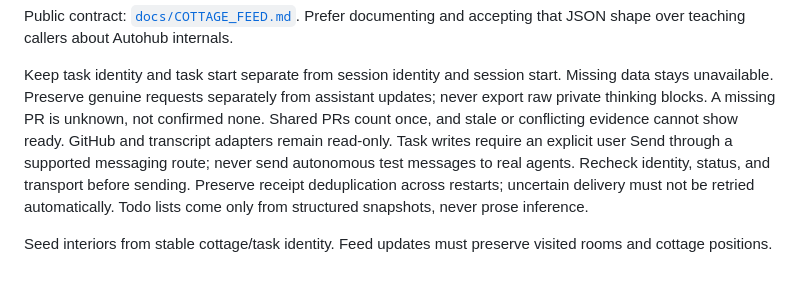
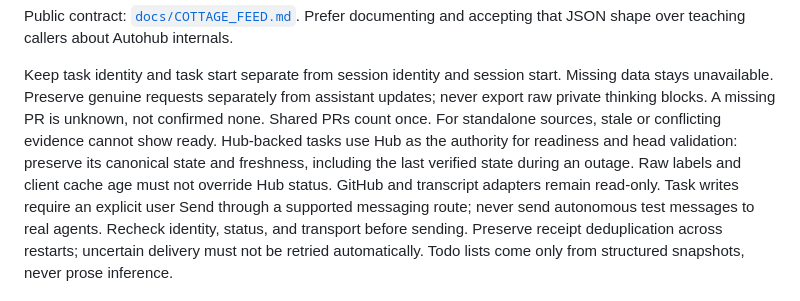
Before and after one commit to verygoodplugins/cottagecode, a Markdown page: AGENTS.md, the part around the change. GitHub-like rendering; blank space fills up the shorter version.

Commit message:
docs(agents): clarify Hub readiness authority

```diff
--- a/AGENTS.md
+++ b/AGENTS.md
@@ -56,8 +56,12 @@ and accepting that JSON shape over teaching callers about Autohub internals.
 Keep task identity and task start separate from session identity and session
 start. Missing data stays unavailable. Preserve genuine requests separately
 from assistant updates; never export raw private thinking blocks. A missing PR
-is unknown, not confirmed none. Shared PRs count once, and stale or conflicting
-evidence cannot show ready. GitHub and transcript adapters remain read-only.
+is unknown, not confirmed none. Shared PRs count once. For standalone sources,
+stale or conflicting evidence cannot show ready. Hub-backed tasks use Hub as
+the authority for readiness and head validation: preserve its canonical state
+and freshness, including the last verified state during an outage. Raw labels
+and client cache age must not override Hub status. GitHub and transcript
+adapters remain read-only.
 Task writes require an explicit user Send through a supported messaging route;
 never send autonomous test messages to real agents. Recheck identity, status,
 and transport before sending. Preserve receipt deduplication across restarts;
```
